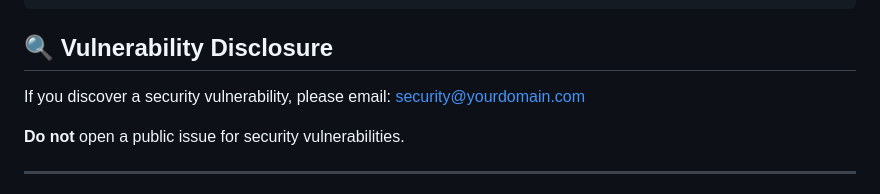
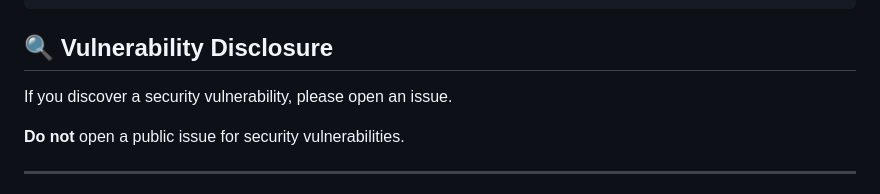
Before and after one commit to HimasRafeek/secure-node-auth, a Markdown page: docs/SECURITY.md, the part around the change. Drawn GitHub-style.

Commit message:
Update vulnerability disclosure instructions in SECURITY.md

```diff
--- a/docs/SECURITY.md
+++ b/docs/SECURITY.md
@@ -333,8 +333,7 @@ auth.on('beforeLogin', ({ email }) => {
 
 ## 🔍 Vulnerability Disclosure
 
-If you discover a security vulnerability, please email:
-security@yourdomain.com
+If you discover a security vulnerability, please open an issue.
 
 **Do not** open a public issue for security vulnerabilities.
 
```
